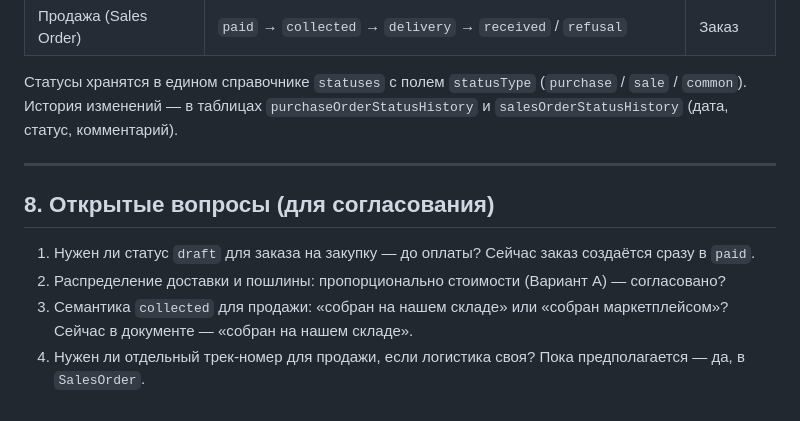
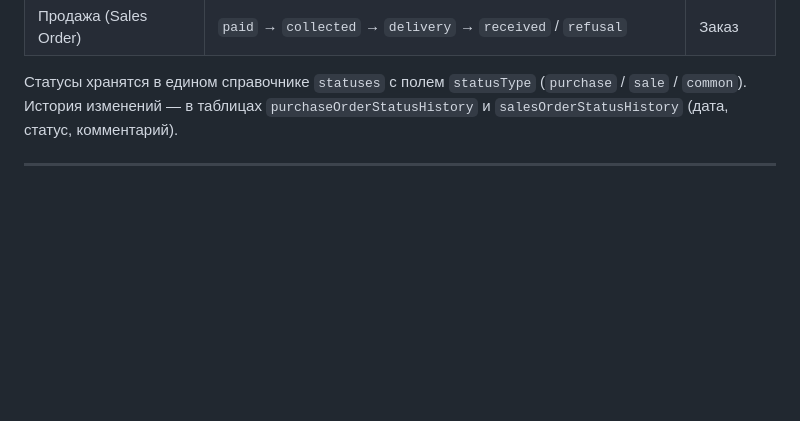
Before and after one commit to Mihail-Chr/Only_limited_magazin, a Markdown page: docs/02_бизнес-процессы.md, the part around the change. GitHub-like rendering; blank space fills up the shorter version.

```diff
--- a/docs/02_бизнес-процессы.md
+++ b/docs/02_бизнес-процессы.md
@@ -142,10 +142,3 @@
 Статусы хранятся в едином справочнике `statuses` с полем `statusType` (`purchase` / `sale` / `common`). История изменений — в таблицах `purchaseOrderStatusHistory` и `salesOrderStatusHistory` (дата, статус, комментарий).
 
 ---
-
-## 8. Открытые вопросы (для согласования)
-
-1. Нужен ли статус `draft` для заказа на закупку — до оплаты? Сейчас заказ создаётся сразу в `paid`.
-2. Распределение доставки и пошлины: пропорционально стоимости (Вариант A) — согласовано?
-3. Семантика `collected` для продажи: «собран на нашем складе» или «собран маркетплейсом»? Сейчас в документе — «собран на нашем складе».
-4. Нужен ли отдельный трек-номер для продажи, если логистика своя? Пока предполагается — да, в `SalesOrder`.
```
